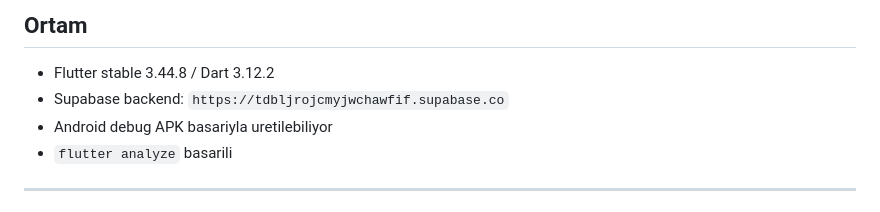
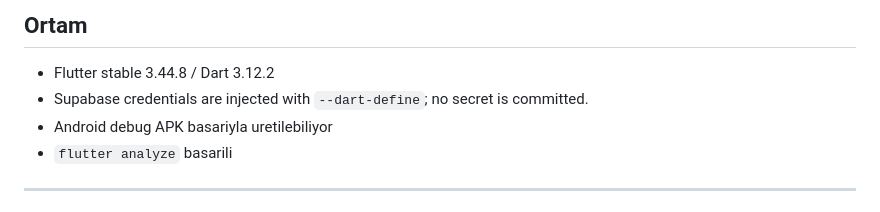
Before and after one commit to subscription-tracking/SubscriptTrack, a Markdown page: SubscriptTrack-Documentation/CURRENT_STATUS.md, the part around the change. Drawn GitHub-style.

Commit message:
docs: refresh verified sprint status

```diff
--- a/SubscriptTrack-Documentation/CURRENT_STATUS.md
+++ b/SubscriptTrack-Documentation/CURRENT_STATUS.md
@@ -7,7 +7,7 @@ Son guncelleme: 31 Temmuz 2026
 ## Ortam
 
 - Flutter stable 3.44.8 / Dart 3.12.2
-- Supabase backend: `https://tdbljrojcmyjwchawfif.supabase.co`
+- Supabase credentials are injected with `--dart-define`; no secret is committed.
 - Android debug APK basariyla uretilebiliyor
 - `flutter analyze` basarili
 
```
